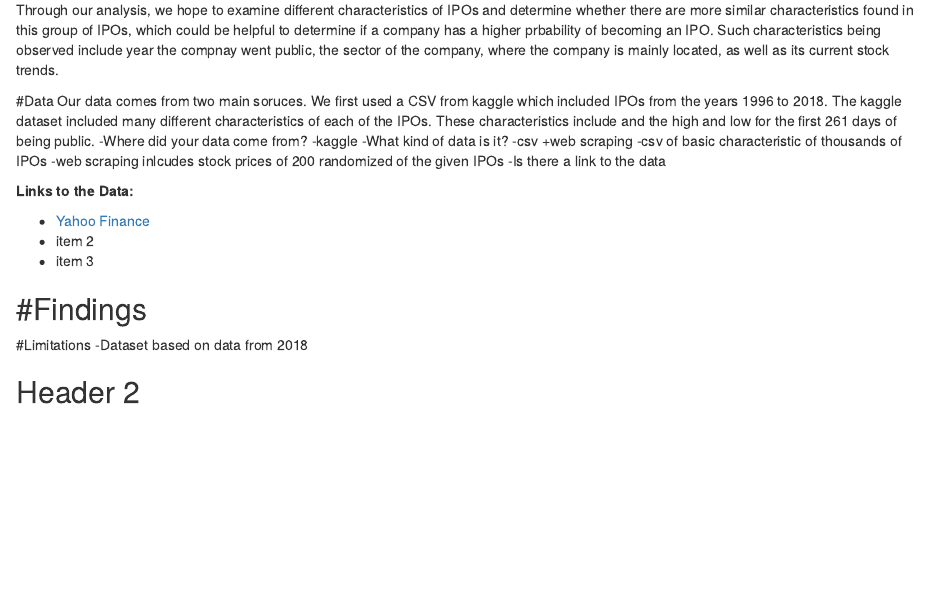
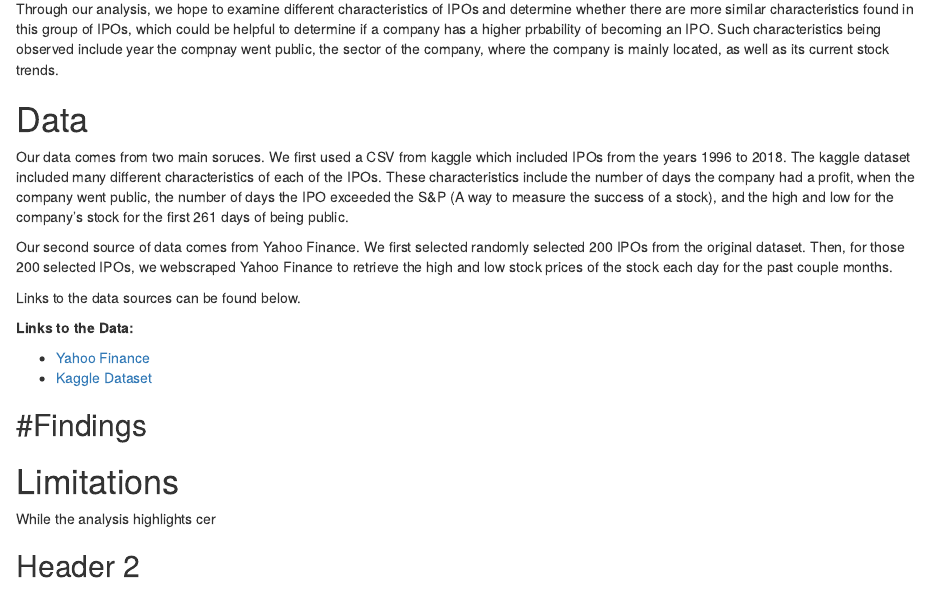
Before and after one commit to stat231-f20/Blog-MoneyMovers, an R Markdown document (index.Rmd): the page in a window 1100 px wide, from 320 px down before the commit and from 330 px down after it, so that both start at the same text. Rendered offline with R 4.5, knitr and Pandoc, with nearby package versions; drawn as R Markdown's standard HTML page in place of the format the file asks for.

Commit message:
Added data section

```diff
--- a/index.Rmd
+++ b/index.Rmd
@@ -25,26 +25,23 @@ Talk about what is an IPO, why should we care about IPOs etc
 Through our analysis, we hope to examine different characteristics of IPOs and determine whether there are more similar characteristics found in this group of IPOs, which could be helpful to determine if a company has a higher prbability of becoming an IPO. Such characteristics being observed include year the compnay went public, the sector of the company, where the company is mainly located, as well as its current stock trends.
 
-#Data
-Our data comes from two main soruces. We first used a CSV from kaggle which included IPOs from the years 1996 to 2018. The kaggle dataset included many different characteristics of each of the IPOs. These characteristics include and the high and low for the first 261 days of being public.
--Where did your data come from?
-  -kaggle
--What kind of data is it?
-  -csv +web scraping
-      -csv of basic characteristic of thousands of IPOs
-      -web scraping inlcudes stock prices of 200 randomized of the given IPOs
--Is there a link to the data
+# Data
+Our data comes from two main soruces. We first used a CSV from kaggle which included IPOs from the years 1996 to 2018. The kaggle dataset included many different characteristics of each of the IPOs. These characteristics include the number of days the company had a profit, when the company went public, the number of days the IPO exceeded the S&P (A way to measure the success of a stock), and the high and low for the company's stock for the first 261 days of being public.
+
+Our second source of data comes from Yahoo Finance. We first selected randomly selected 200 IPOs from the original dataset. Then, for those 200 selected IPOs, we webscraped Yahoo Finance to retrieve the high and low stock prices of the stock each day for the past couple months.
+
+Links to the data sources can be found below.
 
 **Links to the Data:**
 
 - [Yahoo Finance](https://finance.yahoo.com)
-- item 2
-- item 3
+- [Kaggle Dataset](https://www.kaggle.com/proselotis/financial-ipo-data)
 
 #Findings
 -
 
-#Limitations
--Dataset based on data from 2018
+# Limitations
+
+While the analysis highlights cer
 
 
 ## Header 2
```
Also changed, not shown: index.html, index.Rmd (2 more changed lines).
